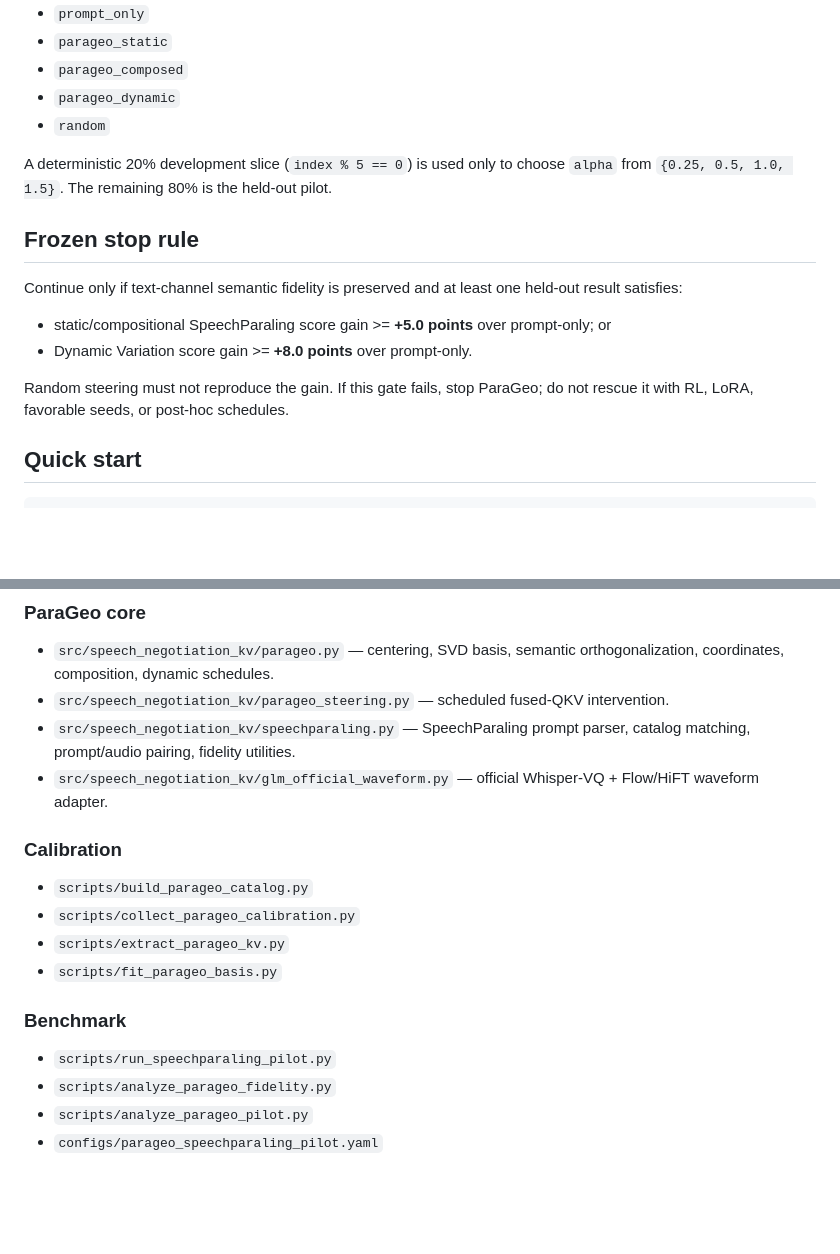
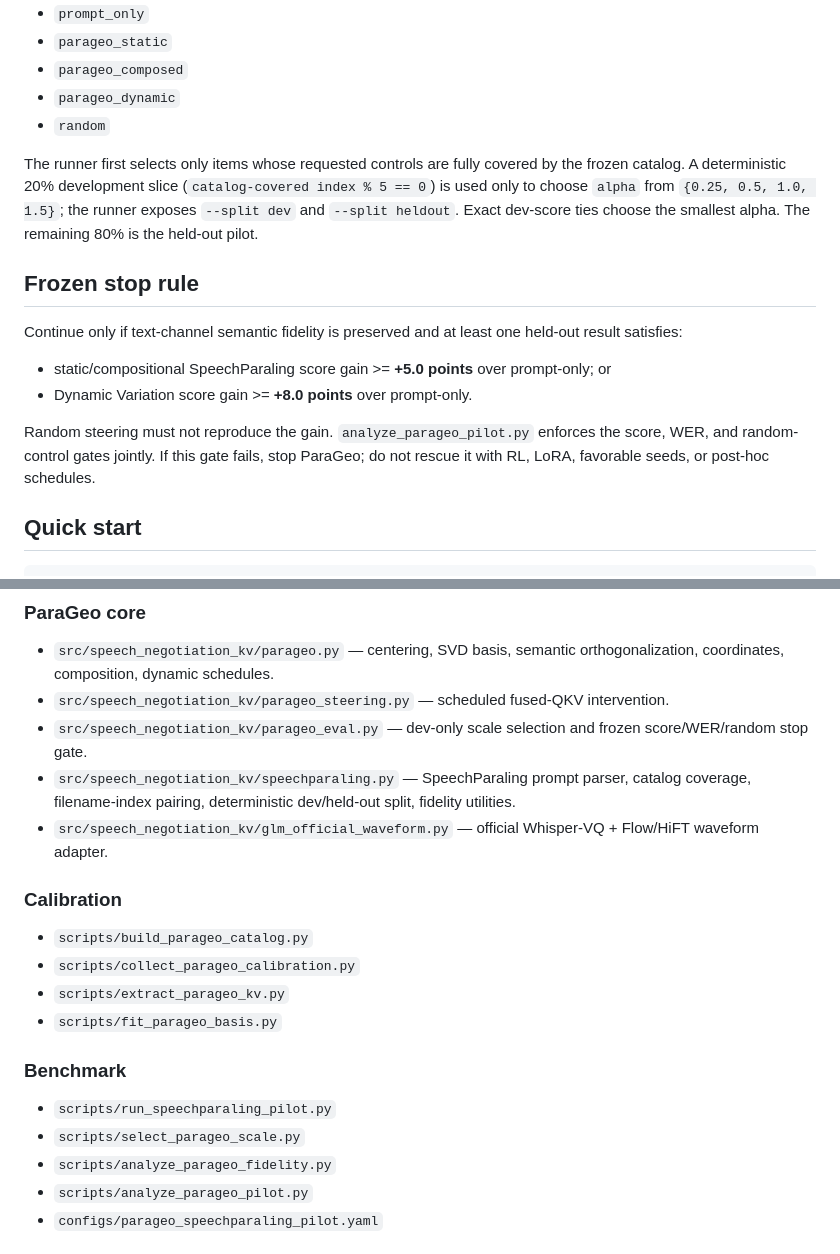
Before and after one commit to yuhanlydia/speech-negotiation-kv, a Markdown page: README.md, 2 parts joined by grey strips. GitHub-like rendering; blank space fills up the shorter version.

Commit message:
docs: index ParaGeo reproducibility tools

```diff
--- a/README.md
+++ b/README.md
@@ -115,7 +115,7 @@ Methods:
 - `parageo_dynamic`
 - `random`
 
-A deterministic 20% development slice (`index % 5 == 0`) is used only to choose `alpha` from `{0.25, 0.5, 1.0, 1.5}`. The remaining 80% is the held-out pilot.
+The runner first selects only items whose requested controls are fully covered by the frozen catalog. A deterministic 20% development slice (`catalog-covered index % 5 == 0`) is used only to choose `alpha` from `{0.25, 0.5, 1.0, 1.5}`; the runner exposes `--split dev` and `--split heldout`. Exact dev-score ties choose the smallest alpha. The remaining 80% is the held-out pilot.
 
 ## Frozen stop rule
 
@@ -124,7 +124,7 @@ Continue only if text-channel semantic fidelity is preserved and at least one he
 - static/compositional SpeechParaling score gain >= **+5.0 points** over prompt-only; or
 - Dynamic Variation score gain >= **+8.0 points** over prompt-only.
 
-Random steering must not reproduce the gain. If this gate fails, stop ParaGeo; do not rescue it with RL, LoRA, favorable seeds, or post-hoc schedules.
+Random steering must not reproduce the gain. `analyze_parageo_pilot.py` enforces the score, WER, and random-control gates jointly. If this gate fails, stop ParaGeo; do not rescue it with RL, LoRA, favorable seeds, or post-hoc schedules.
 
 ## Quick start
 
@@ -151,7 +151,8 @@ Then follow **[`PARAGEO_RUN.md`](PARAGEO_RUN.md)** exactly.
 
 - `src/speech_negotiation_kv/parageo.py` — centering, SVD basis, semantic orthogonalization, coordinates, composition, dynamic schedules.
 - `src/speech_negotiation_kv/parageo_steering.py` — scheduled fused-QKV intervention.
-- `src/speech_negotiation_kv/speechparaling.py` — SpeechParaling prompt parser, catalog matching, prompt/audio pairing, fidelity utilities.
+- `src/speech_negotiation_kv/parageo_eval.py` — dev-only scale selection and frozen score/WER/random stop gate.
+- `src/speech_negotiation_kv/speechparaling.py` — SpeechParaling prompt parser, catalog coverage, filename-index pairing, deterministic dev/held-out split, fidelity utilities.
 - `src/speech_negotiation_kv/glm_official_waveform.py` — official Whisper-VQ + Flow/HiFT waveform adapter.
 
 ### Calibration
@@ -164,6 +165,7 @@ Then follow **[`PARAGEO_RUN.md`](PARAGEO_RUN.md)** exactly.
 ### Benchmark
 
 - `scripts/run_speechparaling_pilot.py`
+- `scripts/select_parageo_scale.py`
 - `scripts/analyze_parageo_fidelity.py`
 - `scripts/analyze_parageo_pilot.py`
 - `configs/parageo_speechparaling_pilot.yaml`
```
